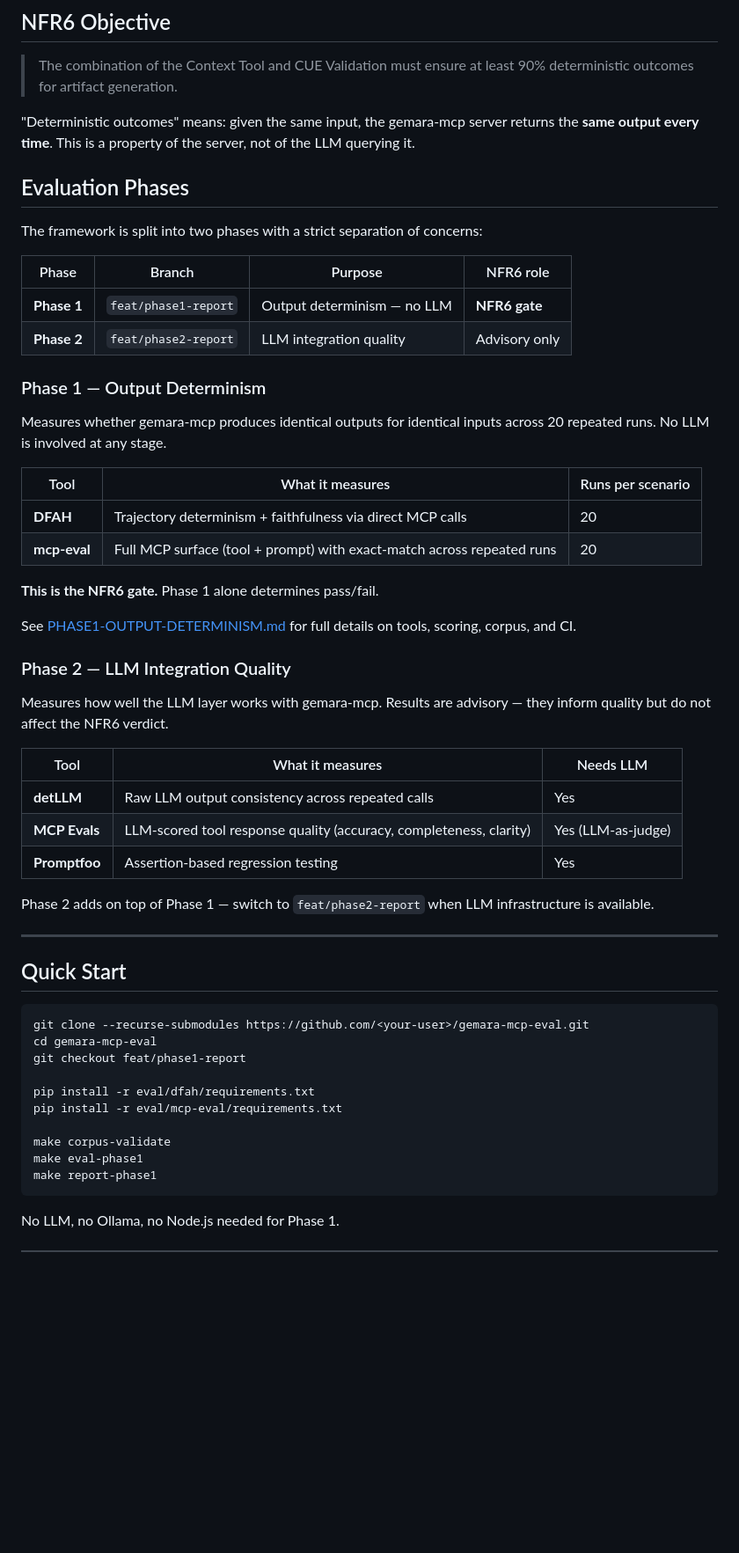
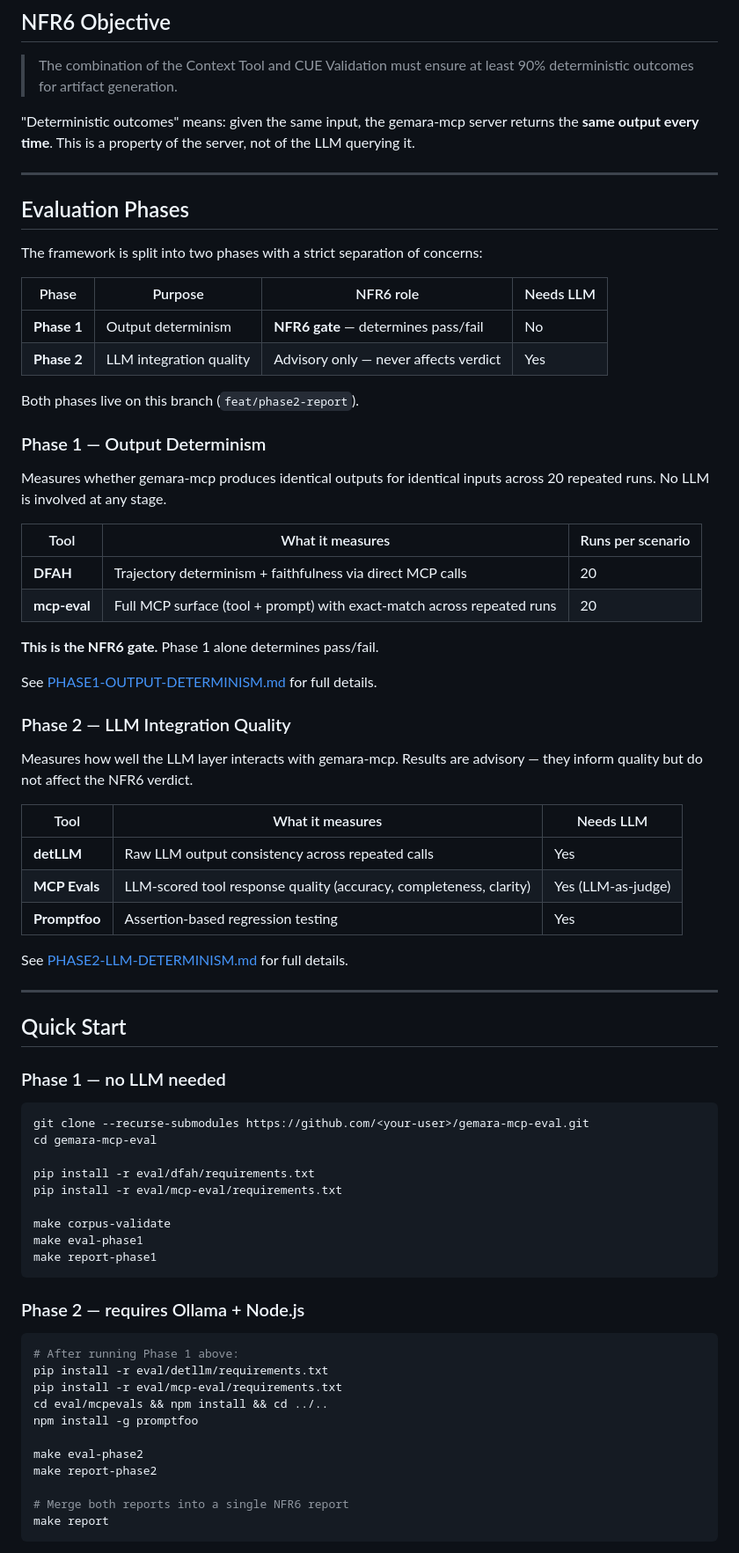
Before and after one commit to sonupreetam/gemara-mcp-eval, a Markdown page: README.md, the part around one of its changes. Shown at 88% size. Rendered like a GitHub page; blank space fills up the shorter version.

````diff
--- a/README.md
+++ b/README.md
@@ -8,14 +8,18 @@ Determinism evaluation framework for [gemara-mcp](https://github.com/gemaraproj/
 
 "Deterministic outcomes" means: given the same input, the gemara-mcp server returns the **same output every time**. This is a property of the server, not of the LLM querying it.
 
+---
+
 ## Evaluation Phases
 
 The framework is split into two phases with a strict separation of concerns:
 
-| Phase | Branch | Purpose | NFR6 role |
+| Phase | Purpose | NFR6 role | Needs LLM |
 |---|---|---|---|
-| **Phase 1** | `feat/phase1-report` | Output determinism — no LLM | **NFR6 gate** |
-| **Phase 2** | `feat/phase2-report` | LLM integration quality | Advisory only |
+| **Phase 1** | Output determinism | **NFR6 gate** — determines pass/fail | No |
+| **Phase 2** | LLM integration quality | Advisory only — never affects verdict | Yes |
+
+Both phases live on this branch (`feat/phase2-report`).
 
 ### Phase 1 — Output Determinism
 
@@ -28,11 +32,11 @@ Measures whether gemara-mcp produces identical outputs for identical inputs acro
 
 **This is the NFR6 gate.** Phase 1 alone determines pass/fail.
 
-See [PHASE1-OUTPUT-DETERMINISM.md](./PHASE1-OUTPUT-DETERMINISM.md) for full details on tools, scoring, corpus, and CI.
+See [PHASE1-OUTPUT-DETERMINISM.md](./PHASE1-OUTPUT-DETERMINISM.md) for full details.
 
 ### Phase 2 — LLM Integration Quality
 
-Measures how well the LLM layer works with gemara-mcp. Results are advisory — they inform quality but do not affect the NFR6 verdict.
+Measures how well the LLM layer interacts with gemara-mcp. Results are advisory — they inform quality but do not affect the NFR6 verdict.
 
 | Tool | What it measures | Needs LLM |
 |---|---|---|
@@ -40,16 +44,17 @@ Measures how well the LLM layer works with gemara-mcp. Results are advisory —
 | **MCP Evals** | LLM-scored tool response quality (accuracy, completeness, clarity) | Yes (LLM-as-judge) |
 | **Promptfoo** | Assertion-based regression testing | Yes |
 
-Phase 2 adds on top of Phase 1 — switch to `feat/phase2-report` when LLM infrastructure is available.
+See [PHASE2-LLM-DETERMINISM.md](./PHASE2-LLM-DETERMINISM.md) for full details.
 
 ---
 
 ## Quick Start
 
+### Phase 1 — no LLM needed
+
 ```bash
 git clone --recurse-submodules https://github.com/<your-user>/gemara-mcp-eval.git
 cd gemara-mcp-eval
-git checkout feat/phase1-report
 
 pip install -r eval/dfah/requirements.txt
 pip install -r eval/mcp-eval/requirements.txt
@@ -59,4 +64,19 @@ make eval-phase1
 make report-phase1
 ```
 
-No LLM, no Ollama, no Node.js needed for Phase 1.
+### Phase 2 — requires Ollama + Node.js
+
+```bash
+# After running Phase 1 above:
+pip install -r eval/detllm/requirements.txt
+pip install -r eval/mcp-eval/requirements.txt
+cd eval/mcpevals && npm install && cd ../..
+npm install -g promptfoo
+
+make eval-phase2
+make report-phase2
+
+# Merge both reports into a single NFR6 report
+make report
+```
+
````
Also changed, not shown: other parts of README.md (+41 -3 lines), PHASE1-OUTPUT-DETERMINISM.md (+3 -5 lines), PHASE2-LLM-DETERMINISM.md (added, +205 -0 lines).
